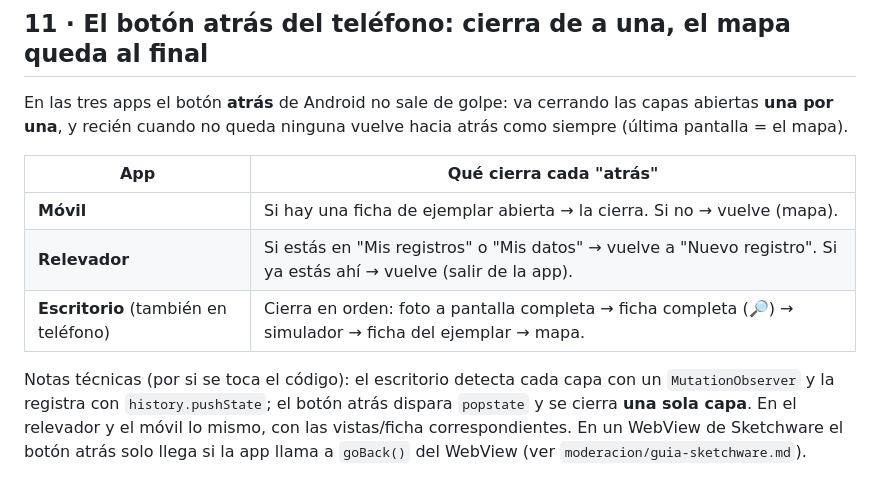
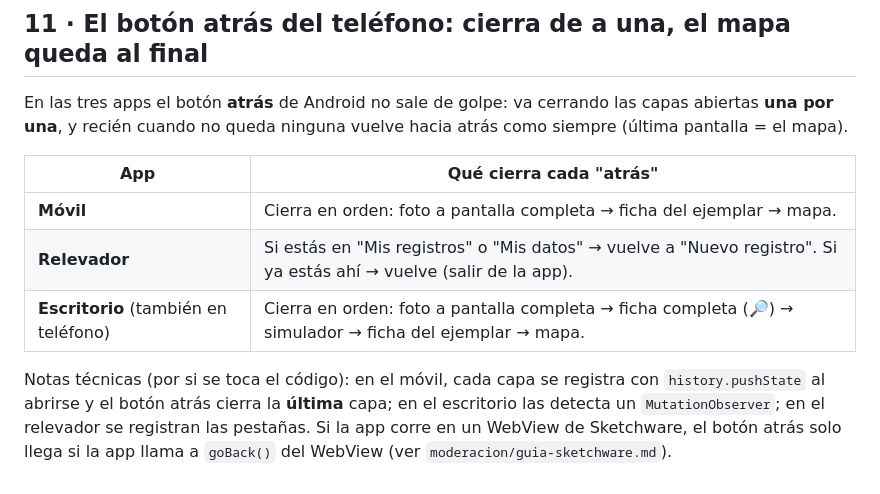
Before and after one commit to walterrodrigogauto/CEITS, a Markdown page: COMO-FUNCIONA.md, the part around one of its changes. GitHub-like rendering.

```diff
--- a/COMO-FUNCIONA.md
+++ b/COMO-FUNCIONA.md
@@ -202,8 +204,8 @@ En las tres apps el botón **atrás** de Android no sale de golpe: va cerrando l
 
 | App | Qué cierra cada "atrás" |
 |---|---|
-| **Móvil** | Si hay una ficha de ejemplar abierta → la cierra. Si no → vuelve (mapa). |
+| **Móvil** | Cierra en orden: foto a pantalla completa → ficha del ejemplar → mapa. |
 | **Relevador** | Si estás en "Mis registros" o "Mis datos" → vuelve a "Nuevo registro". Si ya estás ahí → vuelve (salir de la app). |
 | **Escritorio** (también en teléfono) | Cierra en orden: foto a pantalla completa → ficha completa (🔎) → simulador → ficha del ejemplar → mapa. |
 
-Notas técnicas (por si se toca el código): el escritorio detecta cada capa con un `MutationObserver` y la registra con `history.pushState`; el botón atrás dispara `popstate` y se cierra **una sola capa**. En el relevador y el móvil lo mismo, con las vistas/ficha correspondientes. En un WebView de Sketchware el botón atrás solo llega si la app llama a `goBack()` del WebView (ver `moderacion/guia-sketchware.md`).
+Notas técnicas (por si se toca el código): en el móvil, cada capa se registra con `history.pushState` al abrirse y el botón atrás cierra la **última** capa; en el escritorio las detecta un `MutationObserver`; en el relevador se registran las pestañas. Si la app corre en un WebView de Sketchware, el botón atrás solo llega si la app llama a `goBack()` del WebView (ver `moderacion/guia-sketchware.md`).
```
Also changed, not shown: other parts of COMO-FUNCIONA.md (+2 -0 lines).
